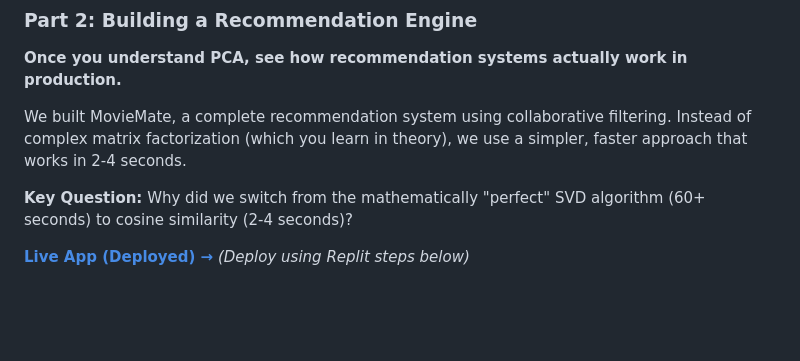
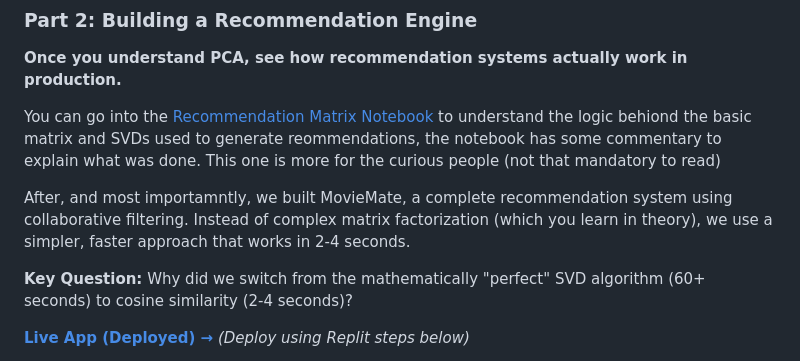
Before and after one commit to rebeca-bc/RecommendationPCATutorial, a Markdown page: README.md, the part around the change. GitHub-like rendering; blank space fills up the shorter version.

Commit message:
Enhance README with notebook details and MovieMate info
Added details about the Recommendation Matrix Notebook and clarified the importance of MovieMate.

```diff
--- a/README.md
+++ b/README.md
@@ -22,7 +22,9 @@ The PCA notebook (`PCA.ipynb`) teaches you:
 ### Part 2: Building a Recommendation Engine
 **Once you understand PCA, see how recommendation systems actually work in production.**
 
-We built MovieMate, a complete recommendation system using collaborative filtering. Instead of complex matrix factorization (which you learn in theory), we use a simpler, faster approach that works in 2-4 seconds.
+You can go into the [Recommendation Matrix Notebook](./PCA.ipynb) to understand the logic behiond the basic matrix and SVDs used to generate reommendations, the notebook has some commentary to explain what was done. This one is more for the curious people (not that mandatory to read)
+
+After, and most importamntly, we built MovieMate, a complete recommendation system using collaborative filtering. Instead of complex matrix factorization (which you learn in theory), we use a simpler, faster approach that works in 2-4 seconds.
 
 **Key Question:** Why did we switch from the mathematically "perfect" SVD algorithm (60+ seconds) to cosine similarity (2-4 seconds)?
 
```
